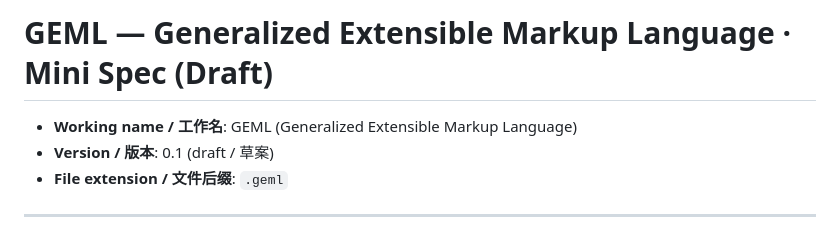
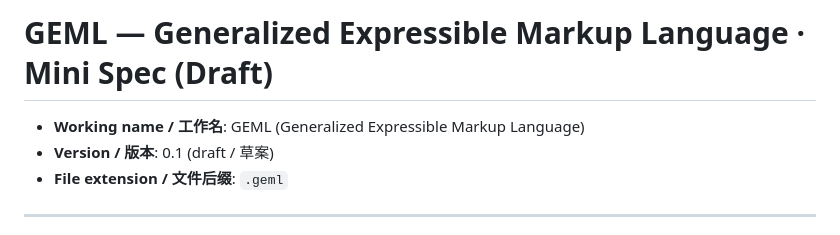
Before and after one commit to xiongjy2104/must-skills, a Markdown page: format-research/GEML-spec-draft.md, the part around the change. GitHub-like rendering.

Commit message:
spec: 全称 Extensible → Expressible（GEML = Generalized Expressible Markup Language）
Co-Authored-By: Claude Opus 4.8 <noreply@anthropic.com>
Claude-Session: https://claude.ai/code/session_01WgxnZnSmWNJaqf9bEcehoX

```diff
--- a/format-research/GEML-spec-draft.md
+++ b/format-research/GEML-spec-draft.md
@@ -1,6 +1,6 @@
-# GEML — Generalized Extensible Markup Language · Mini Spec (Draft)
+# GEML — Generalized Expressible Markup Language · Mini Spec (Draft)
 
-- **Working name / 工作名**: GEML (Generalized Extensible Markup Language)
+- **Working name / 工作名**: GEML (Generalized Expressible Markup Language)
 - **Version / 版本**: 0.1 (draft / 草案)
 - **File extension / 文件后缀**: `.geml`
 
```
